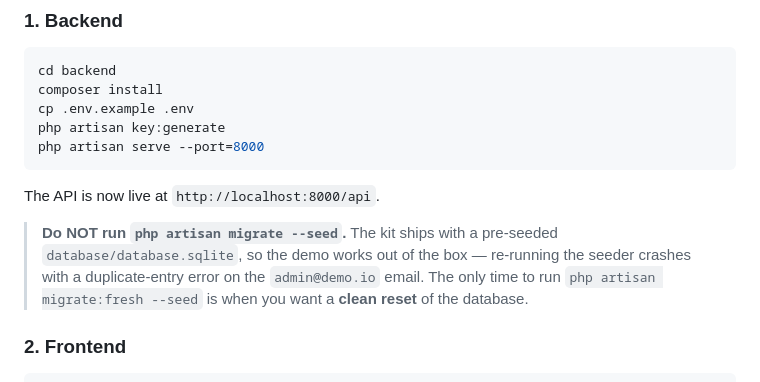
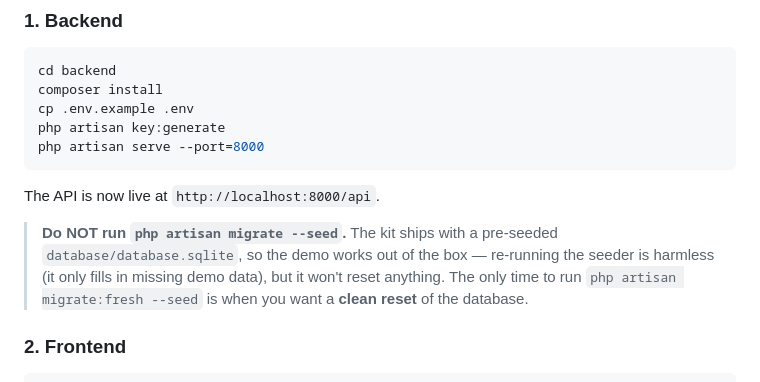
Before and after one commit to kamran1272/laravel-react-saas-starter-kit, a Markdown page: README.md, the part around the change. GitHub-like rendering.

Commit message:
README: seeder is idempotent, fix stale warning

```diff
--- a/README.md
+++ b/README.md
@@ -53,7 +53,7 @@ php artisan serve --port=8000
 
 The API is now live at `http://localhost:8000/api`.
 
-> **Do NOT run `php artisan migrate --seed`.** The kit ships with a pre-seeded `database/database.sqlite`, so the demo works out of the box — re-running the seeder crashes with a duplicate-entry error on the `admin@demo.io` email. The only time to run `php artisan migrate:fresh --seed` is when you want a **clean reset** of the database.
+> **Do NOT run `php artisan migrate --seed`.** The kit ships with a pre-seeded `database/database.sqlite`, so the demo works out of the box — re-running the seeder is harmless (it only fills in missing demo data), but it won't reset anything. The only time to run `php artisan migrate:fresh --seed` is when you want a **clean reset** of the database.
 
 ### 2. Frontend
 
```
